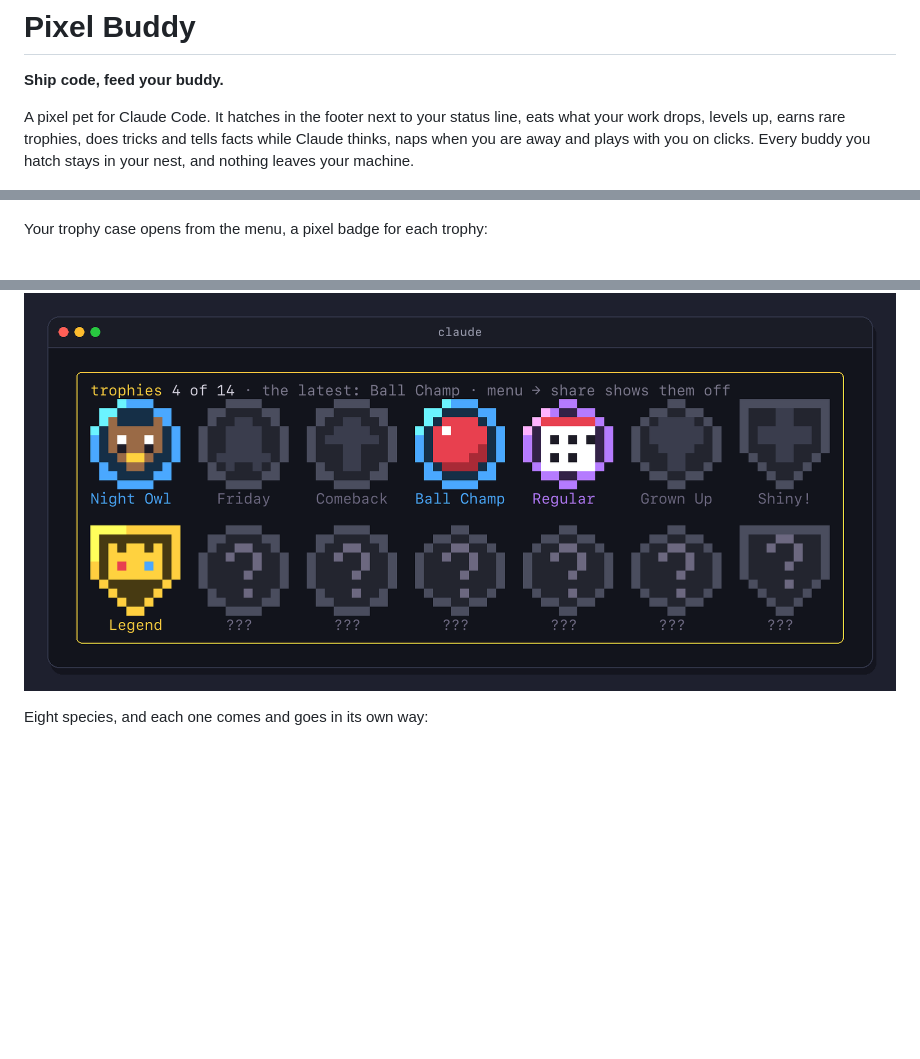
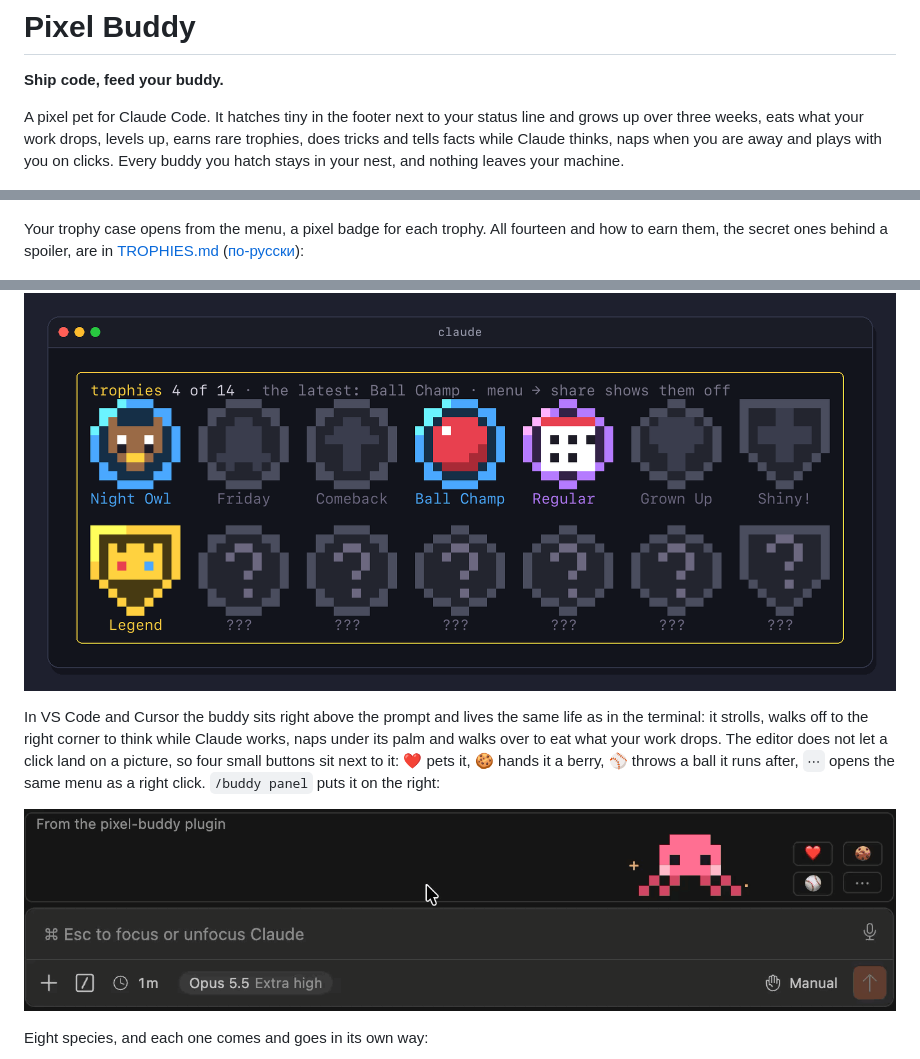
Before and after one commit to SimakovIgor/pixel-buddy, a Markdown page: README.md, 3 parts joined by grey strips. Rendered like a GitHub page; pictures changed too: pixel-buddy/docs/vscode.gif (added); blank space fills up the shorter version.

```diff
--- a/README.md
+++ b/README.md
@@ -2,10 +2,9 @@
 
 **Ship code, feed your buddy.**
 
-A pixel pet for Claude Code. It hatches in the footer next to your status line, eats what your work drops, levels up,
-earns rare trophies, does tricks and tells facts while Claude thinks, naps when you are away and plays with you on
-clicks. Every buddy
-you hatch stays in your nest, and nothing leaves your machine.
+A pixel pet for Claude Code. It hatches tiny in the footer next to your status line and grows up over three weeks,
+eats what your work drops, levels up, earns rare trophies, does tricks and tells facts while Claude thinks, naps when
+you are away and plays with you on clicks. Every buddy you hatch stays in your nest, and nothing leaves your machine.
 
 ![An answer from Claude drops a cookie, the ninja walks over and eats it. A commit drops a cake and brings level 3](pixel-buddy/docs/feed.gif)
 
@@ -42,9 +41,18 @@ Six are secret. Each one brings a gold cup and fireworks, and `share` copies a c
 
 ![A gold cup appears next to the buddy, fireworks go off on both sides in the trophy's rarity color, then its name shows up](pixel-buddy/docs/trophy.gif)
 
-Your trophy case opens from the menu, a pixel badge for each trophy:
+Your trophy case opens from the menu, a pixel badge for each trophy. All fourteen and how to earn them, the secret
+ones behind a spoiler, are in [TROPHIES.md](TROPHIES.md) ([по-русски](TROPHIES.ru.md)):
 
 ![The trophy case: pixel badges, round for rare, hexagon for epic, a shield for legendary. Found ones in color, open ones gray, secret ones a question mark](pixel-buddy/docs/trophy-case.png)
+
+In VS Code and Cursor the buddy sits right above the prompt and lives the same life as in the terminal: it strolls,
+walks off to the right corner to think while Claude works, naps under its palm and walks over to eat what your work
+drops. The editor does not let a click land on a picture, so four small buttons sit next to it: ❤️ pets it, 🍪 hands
+it a berry, ⚾ throws a ball it runs after, `⋯` opens the same menu as a right click. `/buddy panel` puts it on the
+right:
+
+![In VS Code the octopus sits above the prompt: the ball button throws a ball and it catches it, the cookie button gets a polite no from a full belly, the heart button makes hearts](pixel-buddy/docs/vscode.gif)
 
 Eight species, and each one comes and goes in its own way:
 
```
Also changed, not shown: .claude/commands/check-surfaces.md (added, +68 -0 lines), TROPHIES.md (added, +41 -0 lines), TROPHIES.ru.md (added, +41 -0 lines), pixel-buddy/README.md (+4 -1 lines), 9 other files.
